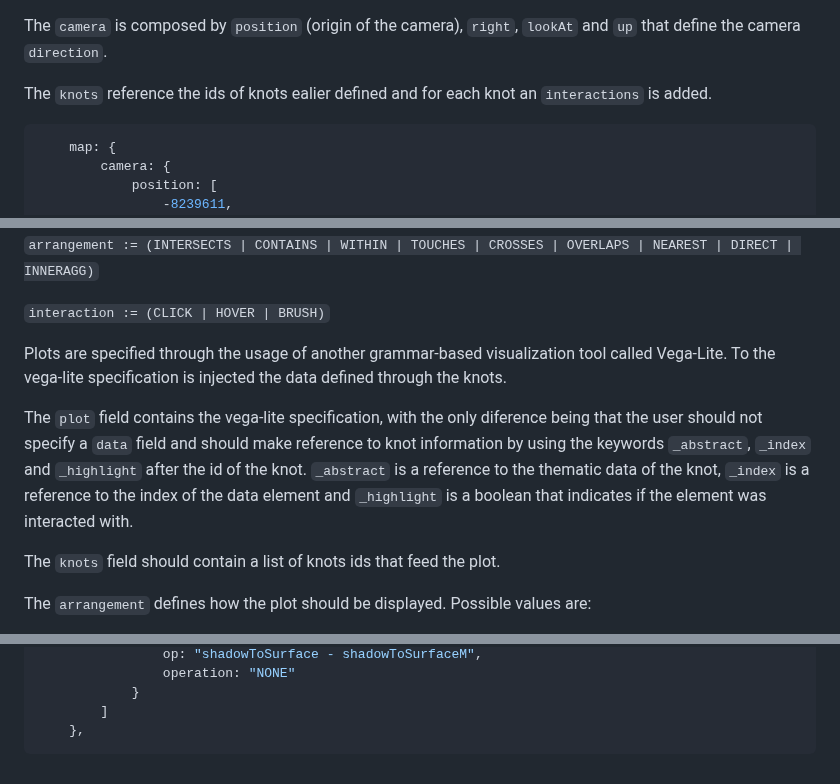
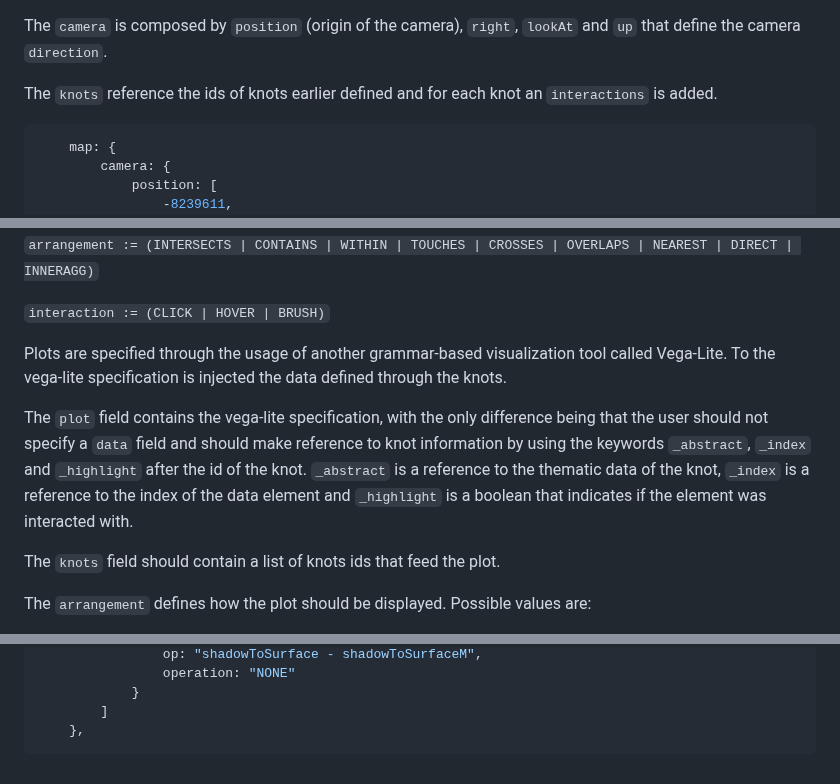
Before and after one commit to urban-toolkit/utk, a Markdown page: grammar.md, 3 parts joined by grey strips. Rendered like a GitHub page.

````diff
--- a/grammar.md
+++ b/grammar.md
@@ -213,7 +213,7 @@ In order to configure the map component it is necessary to define `camera`, `kno
 
 The `camera` is composed by `position` (origin of the camera), `right`, `lookAt` and `up` that define the camera `direction`.
 
-The `knots` reference the ids of knots ealier defined and for each knot an `interactions` is added.
+The `knots` reference the ids of knots earlier defined and for each knot an `interactions` is added.
 
 ```js
     map: {
@@ -269,7 +269,7 @@ The `knots` reference the ids of knots ealier defined and for each knot an `inte
 
 Plots are specified through the usage of another grammar-based visualization tool called Vega-Lite. To the vega-lite specification is injected the data defined through the knots.
 
-The `plot` field contains the vega-lite specification, with the only diference being that the user should not specify a `data` field and should make reference to knot information by using the keywords `_abstract`, `_index` and `_highlight` after the id of the knot. `_abstract` is a reference to the thematic data of the knot, `_index` is a reference to the index of the data element and `_highlight` is a boolean that indicates if the element was interacted with.
+The `plot` field contains the vega-lite specification, with the only difference being that the user should not specify a `data` field and should make reference to knot information by using the keywords `_abstract`, `_index` and `_highlight` after the id of the knot. `_abstract` is a reference to the thematic data of the knot, `_index` is a reference to the index of the data element and `_highlight` is a boolean that indicates if the element was interacted with.
 
 The `knots` field should contain a list of knots ids that feed the plot.
 
@@ -566,7 +566,7 @@ PS: This is a more generic and powerful approach to the knots visibility feature
 
 ### Categorizing knots
 
-The notion of categories is related to the idea of how knots (or groups of knots) can be labelled in a hierarchical manner. For instance, a knot with income data can be categorized as "Socio-demographics". In reality the semantics is completly defined by the user. Moreover, categories can be nested.
+The notion of categories is related to the idea of how knots (or groups of knots) can be labelled in a hierarchical manner. For instance, a knot with income data can be categorized as "Socio-demographics". In reality, the semantics is completely defined by the user. Moreover, categories can be nested.
 
 ```js
 {
````
Also changed, not shown: other parts of grammar.md (+11 -11 lines).
